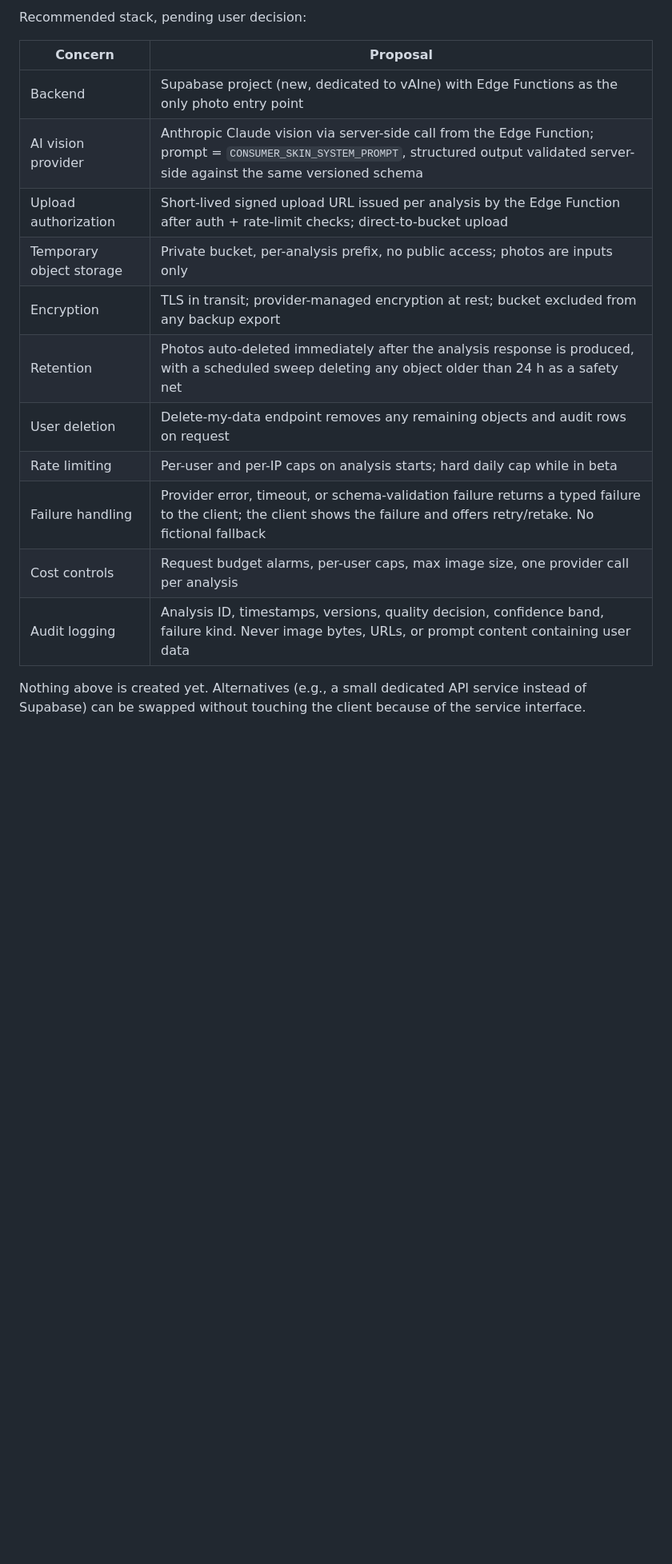
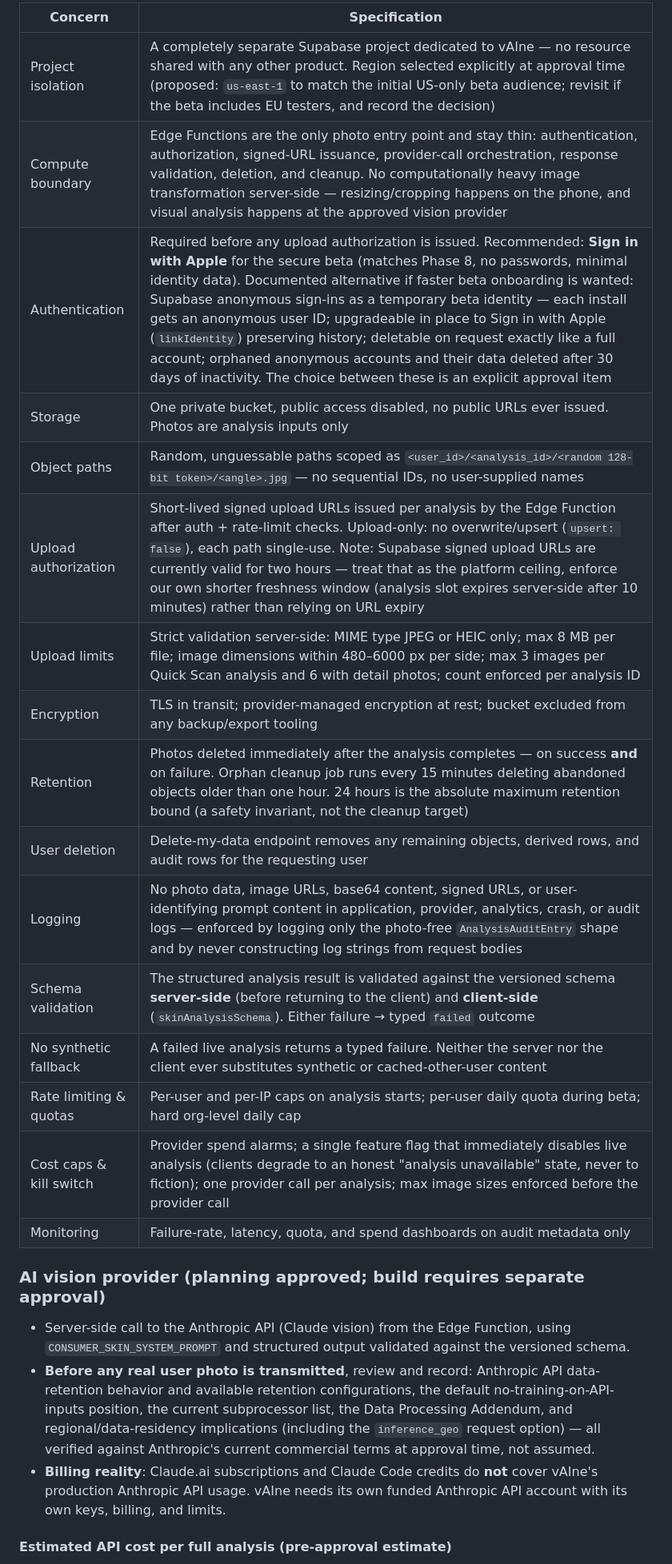
Before and after one commit to HolisticDrBright/vAIne, a Markdown page: docs/live-analysis-plan.md, the part around one of its changes. Shown at 80% size. Drawn GitHub-style; blank space fills up the shorter version.

```diff
--- a/docs/live-analysis-plan.md
+++ b/docs/live-analysis-plan.md
@@ -34,20 +45,37 @@ Status: local boundary implemented (this branch).
 
-Recommended stack, pending user decision:
+| Concern | Specification |
+| --- | --- |
+| Project isolation | A completely separate Supabase project dedicated to vAIne — no resource shared with any other product. Region selected explicitly at approval time (proposed: `us-east-1` to match the initial US-only beta audience; revisit if the beta includes EU testers, and record the decision) |
+| Compute boundary | Edge Functions are the only photo entry point and stay thin: authentication, authorization, signed-URL issuance, provider-call orchestration, response validation, deletion, and cleanup. No computationally heavy image transformation server-side — resizing/cropping happens on the phone, and visual analysis happens at the approved vision provider |
+| Authentication | Required before any upload authorization is issued. Recommended: **Sign in with Apple** for the secure beta (matches Phase 8, no passwords, minimal identity data). Documented alternative if faster beta onboarding is wanted: Supabase anonymous sign-ins as a temporary beta identity — each install gets an anonymous user ID; upgradeable in place to Sign in with Apple (`linkIdentity`) preserving history; deletable on request exactly like a full account; orphaned anonymous accounts and their data deleted after 30 days of inactivity. The choice between these is an explicit approval item |
+| Storage | One private bucket, public access disabled, no public URLs ever issued. Photos are analysis inputs only |
+| Object paths | Random, unguessable paths scoped as `<user_id>/<analysis_id>/<random 128-bit token>/<angle>.jpg` — no sequential IDs, no user-supplied names |
+| Upload authorization | Short-lived signed upload URLs issued per analysis by the Edge Function after auth + rate-limit checks. Upload-only: no overwrite/upsert (`upsert: false`), each path single-use. Note: Supabase signed upload URLs are currently valid for two hours — treat that as the platform ceiling, enforce our own shorter freshness window (analysis slot expires server-side after 10 minutes) rather than relying on URL expiry |
+| Upload limits | Strict validation server-side: MIME type JPEG or HEIC only; max 8 MB per file; image dimensions within 480–6000 px per side; max 3 images per Quick Scan analysis and 6 with detail photos; count enforced per analysis ID |
+| Encryption | TLS in transit; provider-managed encryption at rest; bucket excluded from any backup/export tooling |
+| Retention | Photos deleted immediately after the analysis completes — on success **and** on failure. Orphan cleanup job runs every 15 minutes deleting abandoned objects older than one hour. 24 hours is the absolute maximum retention bound (a safety invariant, not the cleanup target) |
+| User deletion | Delete-my-data endpoint removes any remaining objects, derived rows, and audit rows for the requesting user |
+| Logging | No photo data, image URLs, base64 content, signed URLs, or user-identifying prompt content in application, provider, analytics, crash, or audit logs — enforced by logging only the photo-free `AnalysisAuditEntry` shape and by never constructing log strings from request bodies |
+| Schema validation | The structured analysis result is validated against the versioned schema **server-side** (before returning to the client) and **client-side** (`skinAnalysisSchema`). Either failure → typed `failed` outcome |
+| No synthetic fallback | A failed live analysis returns a typed failure. Neither the server nor the client ever substitutes synthetic or cached-other-user content |
+| Rate limiting & quotas | Per-user and per-IP caps on analysis starts; per-user daily quota during beta; hard org-level daily cap |
+| Cost caps & kill switch | Provider spend alarms; a single feature flag that immediately disables live analysis (clients degrade to an honest "analysis unavailable" state, never to fiction); one provider call per analysis; max image sizes enforced before the provider call |
+| Monitoring | Failure-rate, latency, quota, and spend dashboards on audit metadata only |
 
-| Concern | Proposal |
-| --- | --- |
-| Backend | Supabase project (new, dedicated to vAIne) with Edge Functions as the only photo entry point |
-| AI vision provider | Anthropic Claude vision via server-side call from the Edge Function; prompt = `CONSUMER_SKIN_SYSTEM_PROMPT`, structured output validated server-side against the same versioned schema |
-| Upload authorization | Short-lived signed upload URL issued per analysis by the Edge Function after auth + rate-limit checks; direct-to-bucket upload |
-| Temporary object storage | Private bucket, per-analysis prefix, no public access; photos are inputs only |
-| Encryption | TLS in transit; provider-managed encryption at rest; bucket excluded from any backup export |
-| Retention | Photos auto-deleted immediately after the analysis response is produced, with a scheduled sweep deleting any object older than 24 h as a safety net |
-| User deletion | Delete-my-data endpoint removes any remaining objects and audit rows on request |
-| Rate limiting | Per-user and per-IP caps on analysis starts; hard daily cap while in beta |
-| Failure handling | Provider error, timeout, or schema-validation failure returns a typed failure to the client; the client shows the failure and offers retry/retake. No fictional fallback |
-| Cost controls | Request budget alarms, per-user caps, max image size, one provider call per analysis |
-| Audit logging | Analysis ID, timestamps, versions, quality decision, confidence band, failure kind. Never image bytes, URLs, or prompt content containing user data |
+### AI vision provider (planning approved; build requires separate approval)
 
-Nothing above is created yet. Alternatives (e.g., a small dedicated API service
-instead of Supabase) can be swapped without touching the client because of the
-service interface.
+- Server-side call to the Anthropic API (Claude vision) from the Edge
+  Function, using `CONSUMER_SKIN_SYSTEM_PROMPT` and structured output
+  validated against the versioned schema.
+- **Before any real user photo is transmitted**, review and record: Anthropic
+  API data-retention behavior and available retention configurations, the
+  default no-training-on-API-inputs position, the current subprocessor list,
+  the Data Processing Addendum, and regional/data-residency implications
+  (including the `inference_geo` request option) — all verified against
+  Anthropic's current commercial terms at approval time, not assumed.
+- **Billing reality**: Claude.ai subscriptions and Claude Code credits do
+  **not** cover vAIne's production Anthropic API usage. vAIne needs its own
+  funded Anthropic API account with its own keys, billing, and limits.
+
+#### Estimated API cost per full analysis (pre-approval estimate)
+
```
Also changed, not shown: other parts of docs/live-analysis-plan.md (+81 -45 lines).
